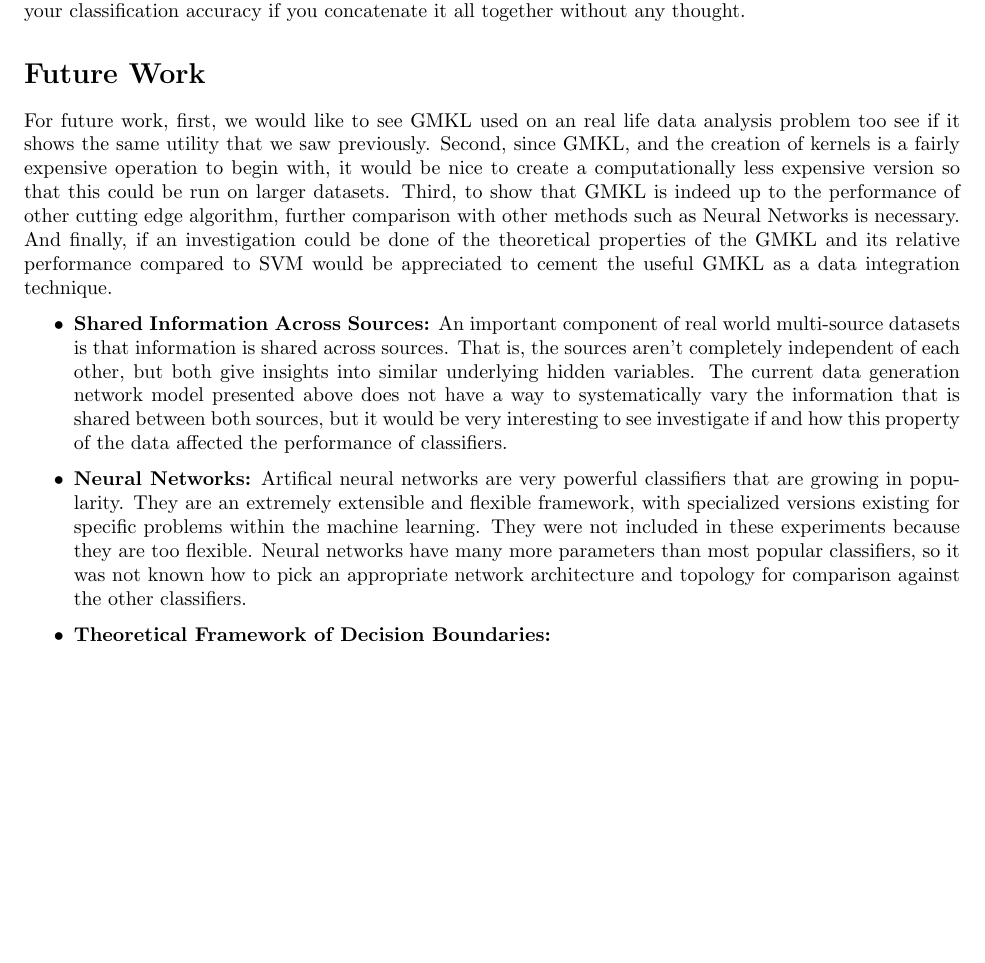
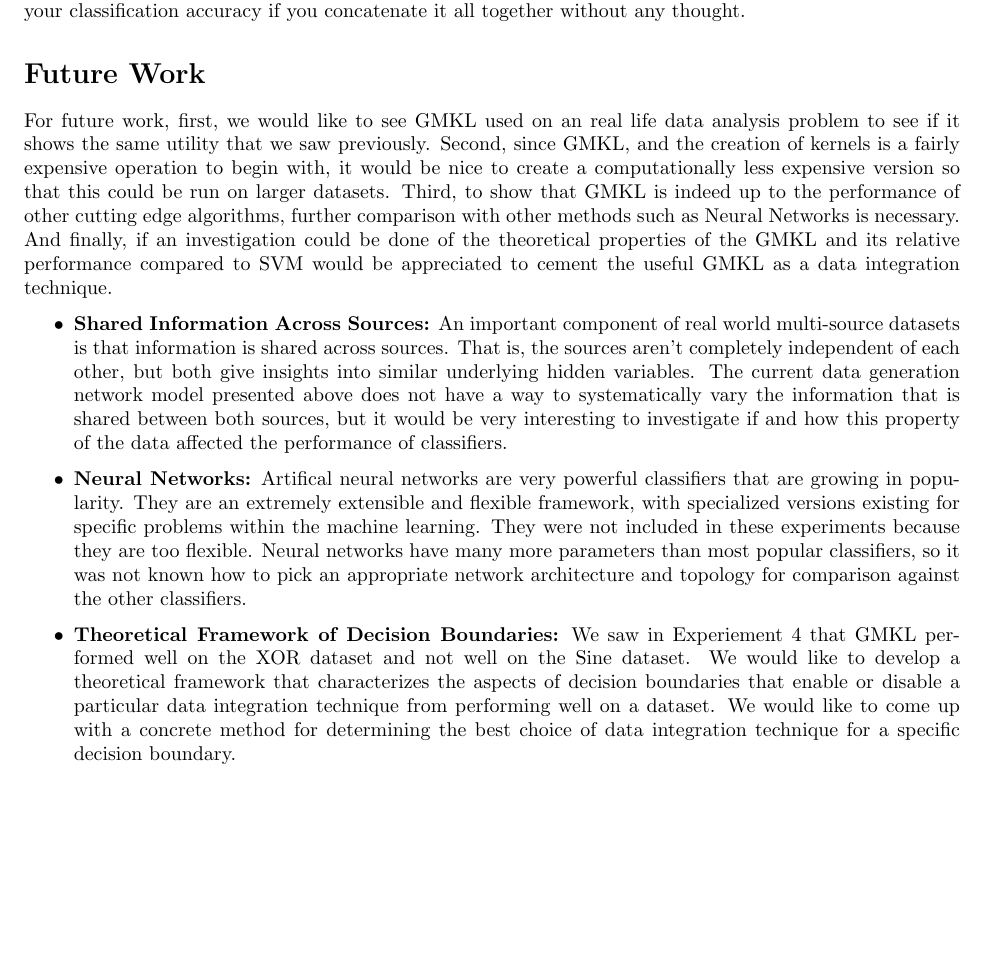
Before and after one commit to pjh5/MLSiml, a LaTeX document (report/writeup.tex): part of page 11 of 12, cut so that both start at the same text, the shorter picture padded with empty space. Compiled offline with pdfLaTeX.

Commit message:
theoretical framework

```diff
--- a/report/writeup.tex
+++ b/report/writeup.tex
@@ -543,7 +543,7 @@ From these experiments we have seen not only the usefulness of GMKL, but also th
 
 
 \section*{Future Work}
-For future work, first, we would like to see GMKL used on an real life data analysis problem too see if it shows the same utility that we saw previously. Second, since GMKL, and the creation of kernels is a fairly expensive operation to begin with, it would be nice to create a computationally less expensive version so that this could be run on larger datasets. Third, to show that GMKL is indeed up to the performance of other cutting edge algorithm, further comparison with other methods such as Neural Networks is necessary. And finally, if an investigation could be done of the theoretical properties of the GMKL and its relative performance compared to SVM would be appreciated to cement the useful GMKL as a data integration technique.
+For future work, first, we would like to see GMKL used on an real life data analysis problem to see if it shows the same utility that we saw previously. Second, since GMKL, and the creation of kernels is a fairly expensive operation to begin with, it would be nice to create a computationally less expensive version so that this could be run on larger datasets. Third, to show that GMKL is indeed up to the performance of other cutting edge algorithms, further comparison with other methods such as Neural Networks is necessary. And finally, if an investigation could be done of the theoretical properties of the GMKL and its relative performance compared to SVM would be appreciated to cement the useful GMKL as a data integration technique.
 
 \begin{itemize}
     \item \textbf{Shared Information Across Sources:} An important component of
@@ -552,7 +552,7 @@ For future work, first, we would like to see GMKL used on an real life data anal
         other, but both give insights into similar underlying hidden variables.
         The current data generation network model presented above does not have
         a way to systematically vary the information that is shared between
-        both sources, but it would be very interesting to see investigate if
+        both sources, but it would be very interesting to investigate if
         and how this property of the data affected the performance of
         classifiers.
     \item \textbf{Neural Networks:} Artifical neural networks are very powerful
@@ -563,7 +563,7 @@ For future work, first, we would like to see GMKL used on an real life data anal
         networks have many more parameters than most popular classifiers, so it
         was not known how to pick an appropriate network architecture and
         topology for comparison against the other classifiers.
-    \item \textbf{Theoretical Framework of Decision Boundaries:}
+    \item \textbf{Theoretical Framework of Decision Boundaries:} We saw in Experiement 4 that GMKL performed well on the XOR dataset and not well on the Sine dataset. We would like to develop a theoretical framework that characterizes the aspects of decision boundaries that enable or disable a particular data integration technique from performing well on a dataset. We would like to come up with a concrete method for determining the best choice of data integration technique for a specific decision boundary.
 \end{itemize}
 
 
```
